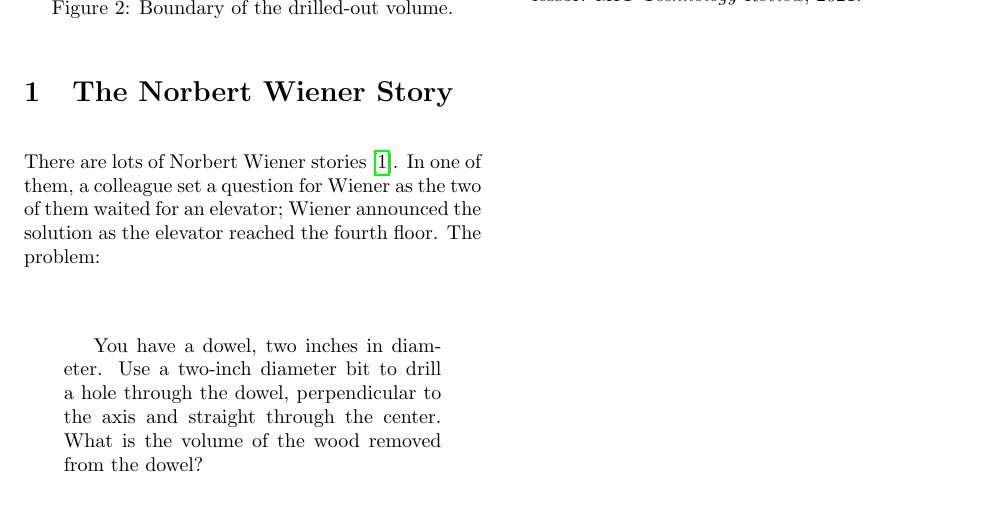
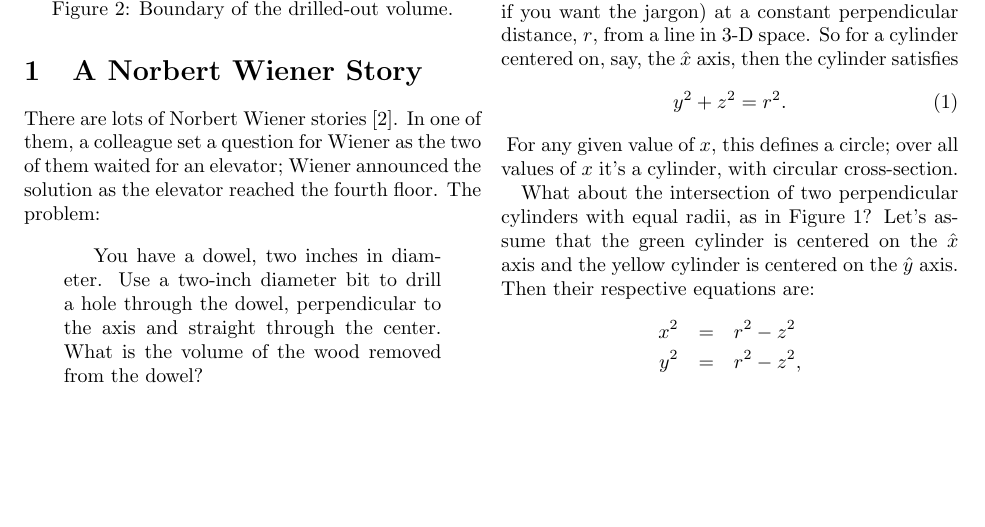
Before and after one commit to vobine/Maths, a LaTeX document (norbert.tex): part of the page before the commit and part of page 1 of 2 after it, cut at the place of the change, the shorter picture padded with empty space. Compiled offline with pdfLaTeX.

Commit message:
Add some meat and/or potatoes

```diff
--- a/norbert.tex
+++ b/norbert.tex
@@ -10,7 +10,7 @@
 \newtheorem{lemma}{Lemma}
 \newtheorem{theorem}{Theorem}
 
-\usepackage{hyperref}
+% \usepackage{hyperref}
 
 \usepackage{graphicx}
 
@@ -24,9 +24,9 @@
 
 \maketitle
 
-\section{The Norbert Wiener Story}
+\section{A Norbert Wiener Story}
 
-There are lots of Norbert Wiener stories \cite{Hardesty2021}.  In one
+There are lots of Norbert Wiener stories~\cite{Hardesty2021}.  In one
 of them, a colleague
 set a question for Wiener as the two of them waited for an elevator;
 Wiener announced the solution as the elevator reached the fourth
@@ -61,0 +66,22 @@ drilled out.
+Let's build it from components.  First, what is a cylinder?  Let's
+define it as the set of points (\emph{locus}, if you want the jargon)
+at a constant perpendicular distance, $r$, from a line in 3-D space.
+So for a cylinder centered on, say, the $\hat{x}$ axis, then the
+cylinder satisfies
+\begin{equation}
+  y^2 + z^2 = r^2.
+\end{equation}
+\label{eq:cylinder}
+For any given value of $x$, this defines a circle; over all values of
+$x$ it's a cylinder, with circular cross-section.
+
+What about the intersection of two perpendicular cylinders with equal
+radii, as in Figure~\ref{fig:overview}?  Let's assume that the green
+cylinder is centered on the $\hat{x}$ axis and the yellow cylinder is
+centered on the $\hat{y}$ axis.  Then their respective equations are:
+\begin{eqnarray*}
+  x^2 & = & r^2 - z^2 \\
+  y^2 & = & r^2 - z^2,
+\end{eqnarray*}
+or:
+\begin{eqnarray*}
```
Also changed, not shown: norbert.tex (42 more changed lines).
